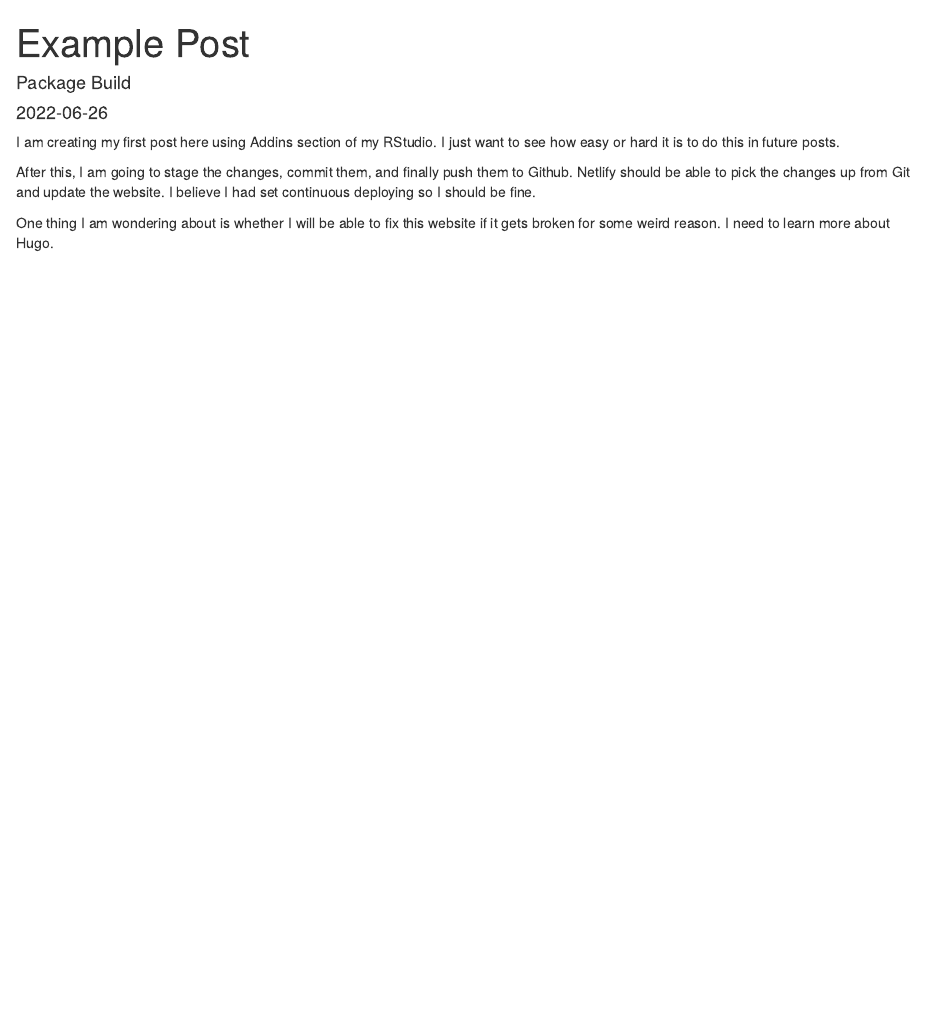
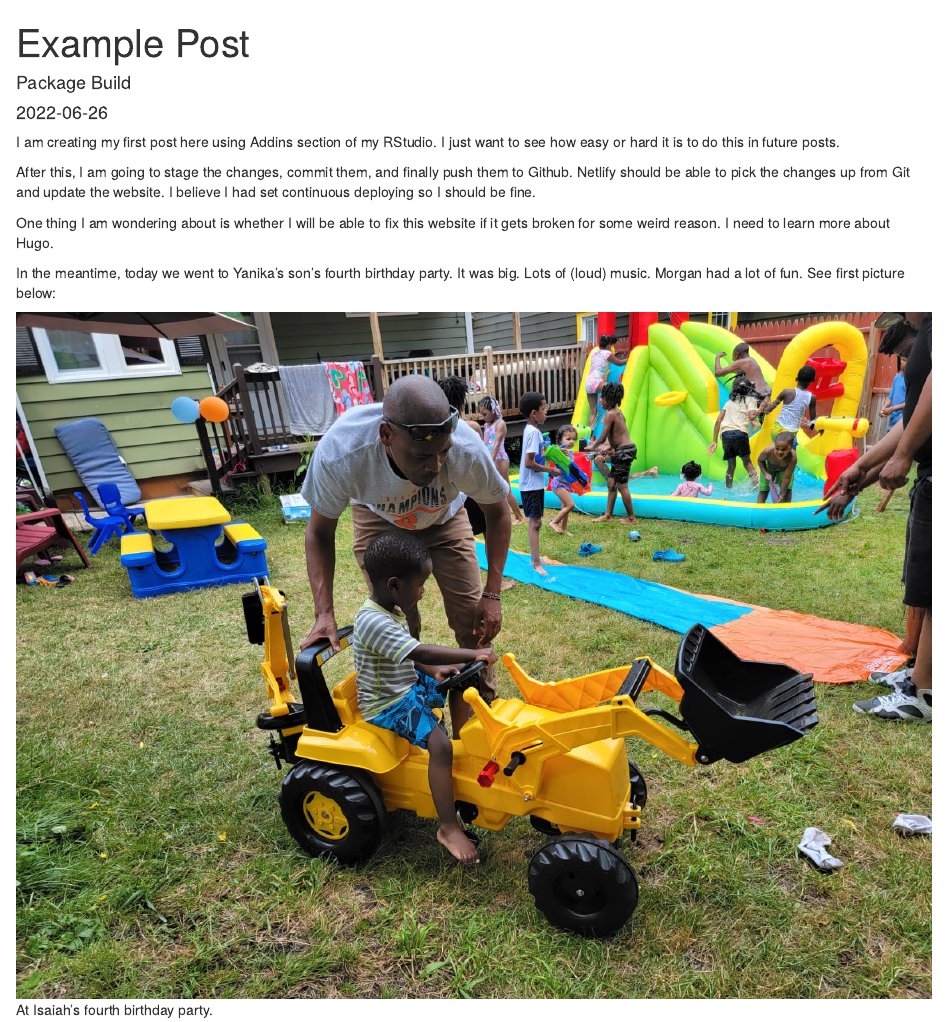
Before and after one commit to jmochogi/Tovuti, an R Markdown document (content/post/2022-06-26-example-post/index.en.Rmd): the page in a window 1100 px wide, from its top. Rendered offline with R 4.5, knitr and Pandoc, with nearby package versions.

Commit message:
Just added the first picture to the first post. Will have to take it out later.

```diff
--- a/content/post/2022-06-26-example-post/index.en.Rmd
+++ b/content/post/2022-06-26-example-post/index.en.Rmd
@@ -21,3 +21,8 @@ I am creating my first post here using Addins section of my RStudio. I just want
 After this, I am going to stage the changes, commit them, and finally push them to Github. Netlify should be able to pick the changes up from Git and update the website. I believe I had set continuous deploying so I should be fine.
 
 One thing I am wondering about is whether I will be able to fix this website if it gets broken for some weird reason. I need to learn more about Hugo.
+
+In the meantime, today we went to Yanika's son's fourth birthday party. It was big. Lots of (loud) music. Morgan had a lot of fun.
+See first picture below:
+
+![At Isaiah's fourth birthday party. ](images/yanika1.jpeg)
```
Also changed, not shown: content/post/getting-started/index.md (+1 -1 lines), content/post/2022-06-26-example-post/images/yanika1.jpeg (added), content/post/2022-06-26-example-post/index.en.html.
